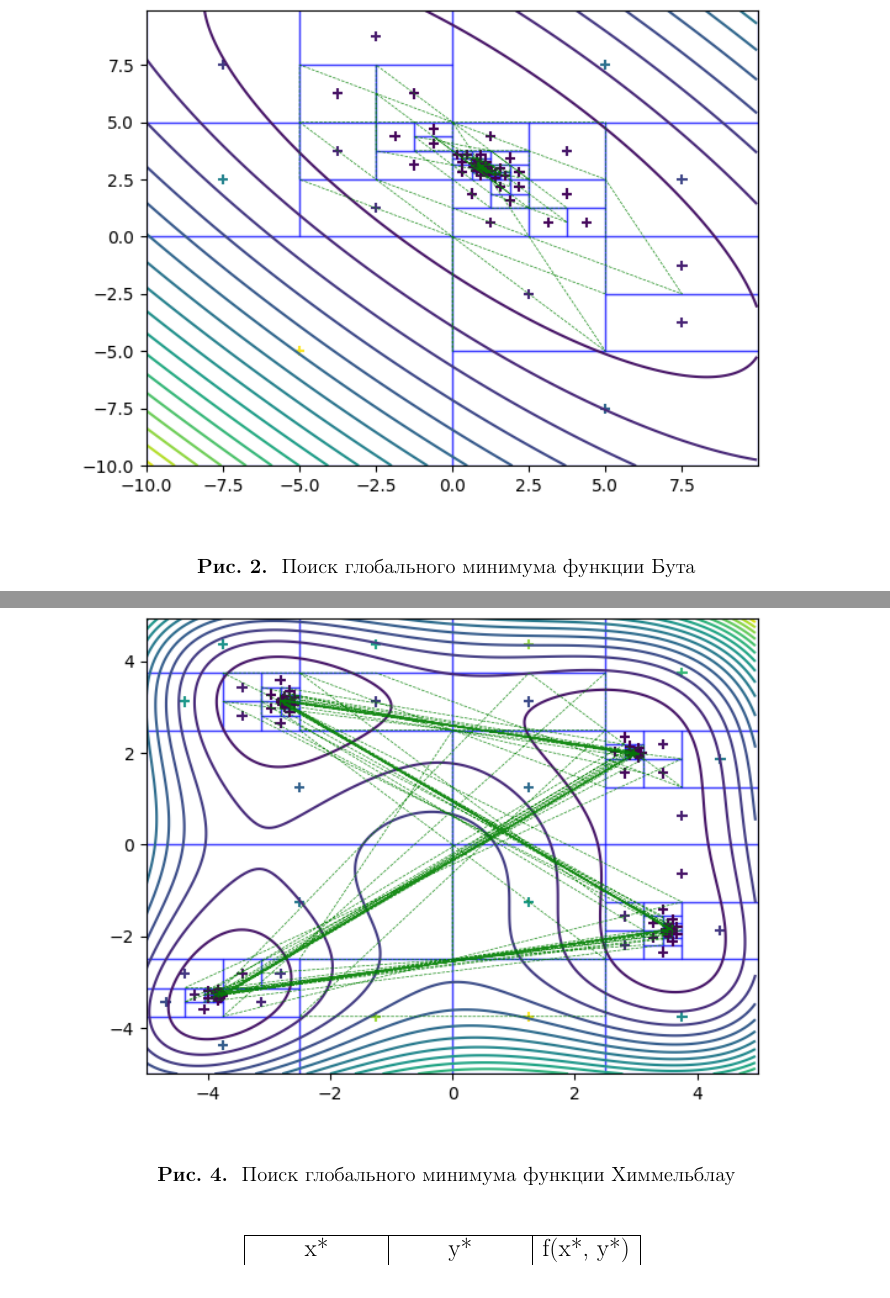
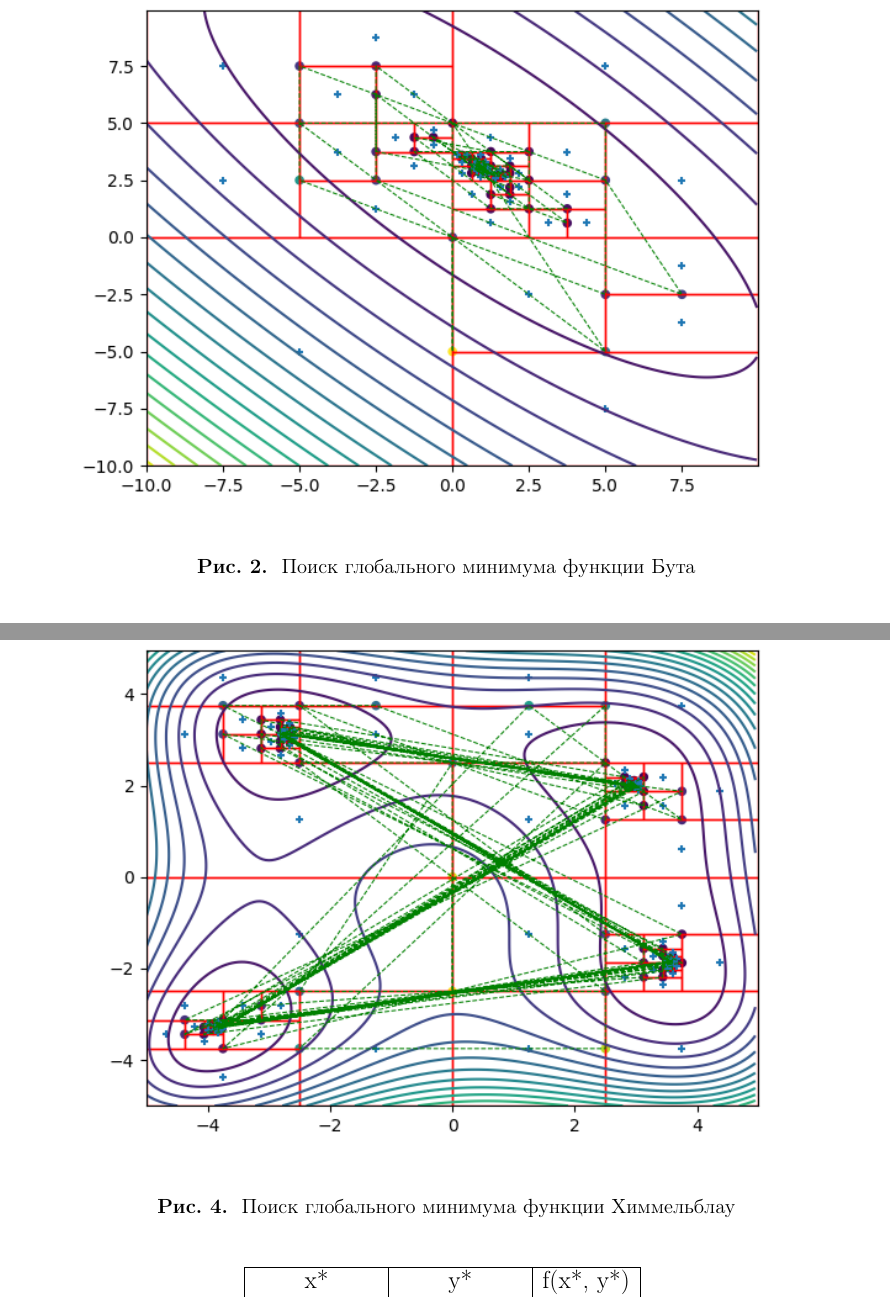
Before and after one commit to maloxit/IntervalLabs, a LaTeX document (Lab1/report/main.tex, which reads Lab1/report/task2/result.tex): two parts of pages 10 and 12 of 15, joined at a grey line, cut so that both start at the same text. Compiled offline with pdfLaTeX.

Commit message:
Plot changes + report

```diff
--- a/Lab1/report/task2/result.tex
+++ b/Lab1/report/task2/result.tex
@@ -23,7 +23,7 @@
 	\caption{Все точки минимумов функции Бута и их значения}
 \end{table}
 
-Рассмотрим работу алгоритма поиска глобального минимума на начальном брусе \textbf{A} = [(-10, 10), (-10, 10)], $\epsilon = 0.01$. Черная линия - путь работы алгоритма, красная точка - найденный алгоритмом глобальный минимум.
+Рассмотрим работу алгоритма поиска глобального минимума на начальном брусе \textbf{A} = [(-10, 10), (-10, 10)], $\epsilon = 0.01$. Зеленая линия - путь работы алгоритма.
 
 \begin{figure}[H]
 	\centering
@@ -71,7 +71,7 @@
 	\caption{Все точки минимумов функции Химмельблау и их значения}
 \end{table}
 
-Рассмотрим работу алгоритма поиска глобального минимума на начальном брусе \textbf{A} = [(-5, 5), (-5, 5)], $\epsilon = 0.01$. Черная линия - путь работы алгоритма, красная точка - найденный алгоритмом глобальный минимум.
+Рассмотрим работу алгоритма поиска глобального минимума на начальном брусе \textbf{A} = [(-5, 5), (-5, 5)], $\epsilon = 0.01$. Зеленая линия - путь работы алгоритма.
 
 \begin{figure}[H]
 	\centering
```
Also changed, not shown: Lab1/report/Gabdushev_Lab1_report.pdf (added), Lab1/report/task2/resources/Figure_2.png, Lab1/report/task2/resources/Figure_4.png, 1 other file.
